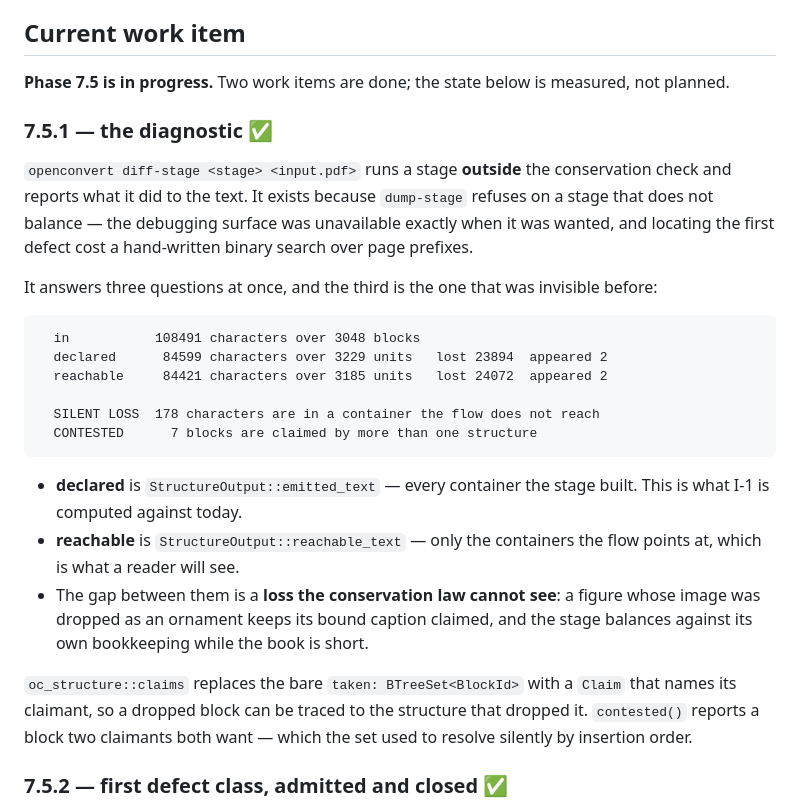
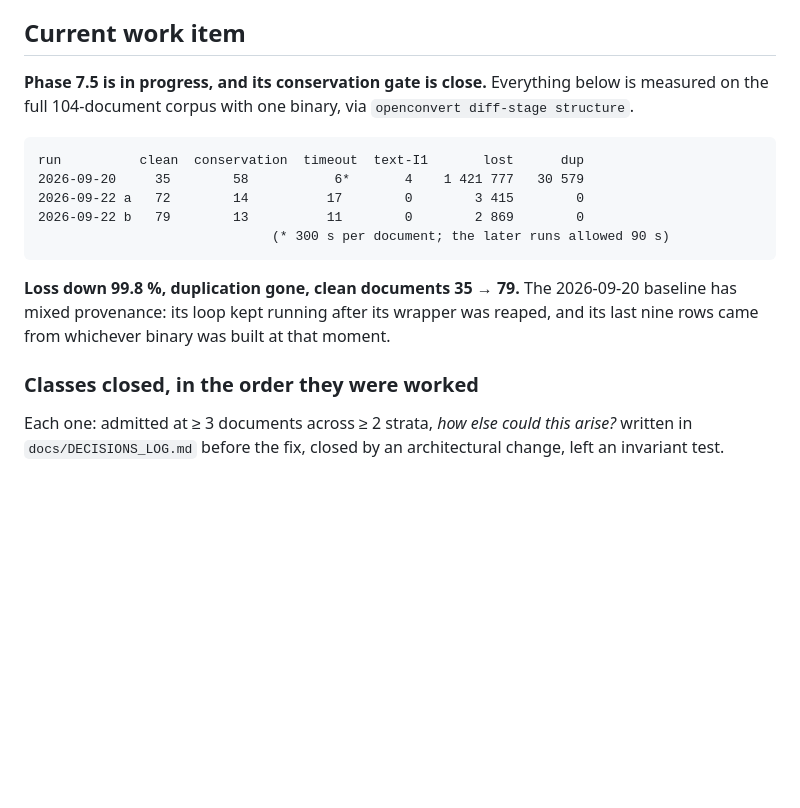
Before and after one commit to egeselbzgyk/openconvert, a Markdown page: PROGRESS.md, the part around one of its changes. Rendered like a GitHub page; blank space fills up the shorter version.

````diff
--- a/PROGRESS.md
+++ b/PROGRESS.md
@@ -60,37 +59,23 @@ LAST_UPDATED: 2026-09-20
 
 ## Current work item
 
-**Phase 7.5 is in progress.** Two work items are done; the state below is measured, not planned.
-
-### 7.5.1 — the diagnostic  ✅
-
-`openconvert diff-stage <stage> <input.pdf>` runs a stage **outside** the conservation check and
-reports what it did to the text. It exists because `dump-stage` refuses on a stage that does not
-balance — the debugging surface was unavailable exactly when it was wanted, and locating the first
-defect cost a hand-written binary search over page prefixes.
-
-It answers three questions at once, and the third is the one that was invisible before:
+**Phase 7.5 is in progress, and its conservation gate is close.** Everything below is measured on
+the full 104-document corpus with one binary, via `openconvert diff-stage structure`.
 
 ```
-  in           108491 characters over 3048 blocks
-  declared      84599 characters over 3229 units   lost 23894  appeared 2
-  reachable     84421 characters over 3185 units   lost 24072  appeared 2
-
-  SILENT LOSS  178 characters are in a container the flow does not reach
-  CONTESTED      7 blocks are claimed by more than one structure
+run          clean  conservation  timeout  text-I1       lost      dup
+2026-09-20     35        58           6*       4    1 421 777   30 579
+2026-09-22 a   72        14          17        0        3 415        0
+2026-09-22 b   79        13          11        0        2 869        0
+                              (* 300 s per document; the later runs allowed 90 s)
 ```
 
-- **declared** is `StructureOutput::emitted_text` — every container the stage built. This is what
-  I-1 is computed against today.
-- **reachable** is `StructureOutput::reachable_text` — only the containers the flow points at,
-  which is what a reader will see.
-- The gap between them is a **loss the conservation law cannot see**: a figure whose image was
-  dropped as an ornament keeps its bound caption claimed, and the stage balances against its own
-  bookkeeping while the book is short.
+**Loss down 99.8 %, duplication gone, clean documents 35 → 79.** The 2026-09-20 baseline has
+mixed provenance: its loop kept running after its wrapper was reaped, and its last nine rows came
+from whichever binary was built at that moment.
 
-`oc_structure::claims` replaces the bare `taken: BTreeSet<BlockId>` with a `Claim` that names its
-claimant, so a dropped block can be traced to the structure that dropped it. `contested()` reports
-a block two claimants both want — which the set used to resolve silently by insertion order.
+### Classes closed, in the order they were worked
 
-### 7.5.2 — first defect class, admitted and closed  ✅
+Each one: admitted at ≥ 3 documents across ≥ 2 strata, *how else could this arise?* written in
+`docs/DECISIONS_LOG.md` before the fix, closed by an architectural change, left an invariant test.
 
````
Also changed, not shown: other parts of PROGRESS.md (+55 -146 lines).
